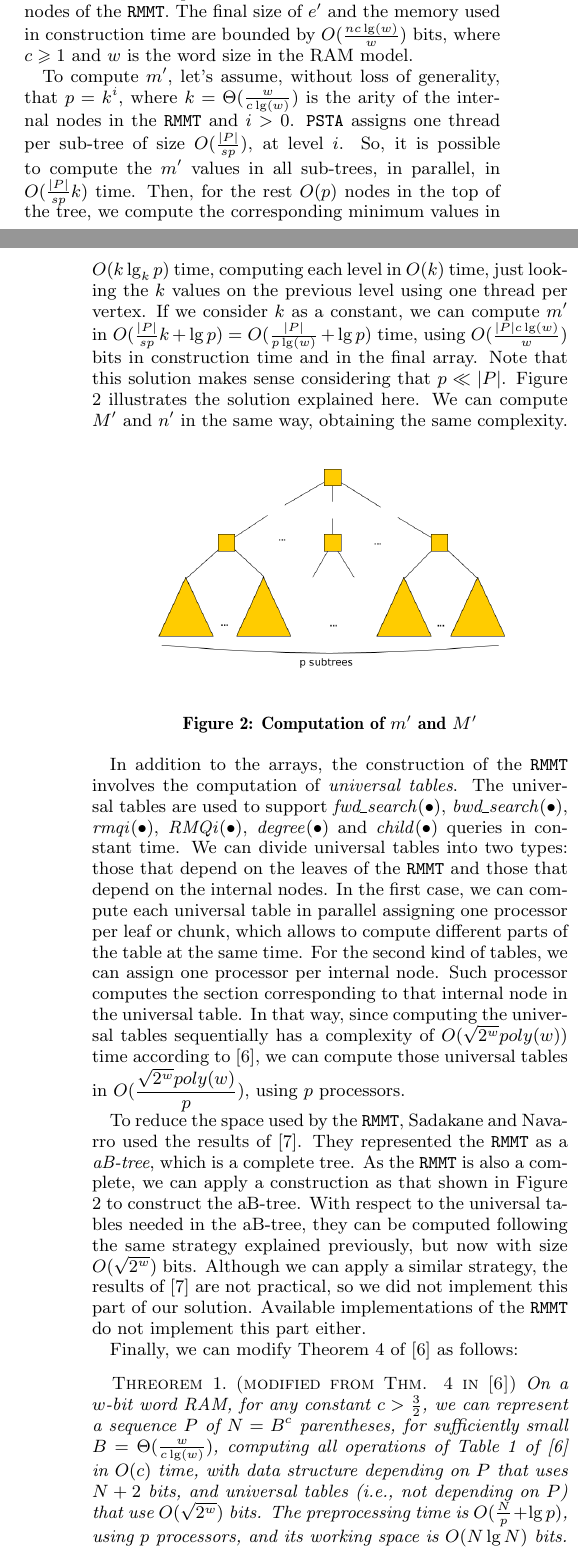
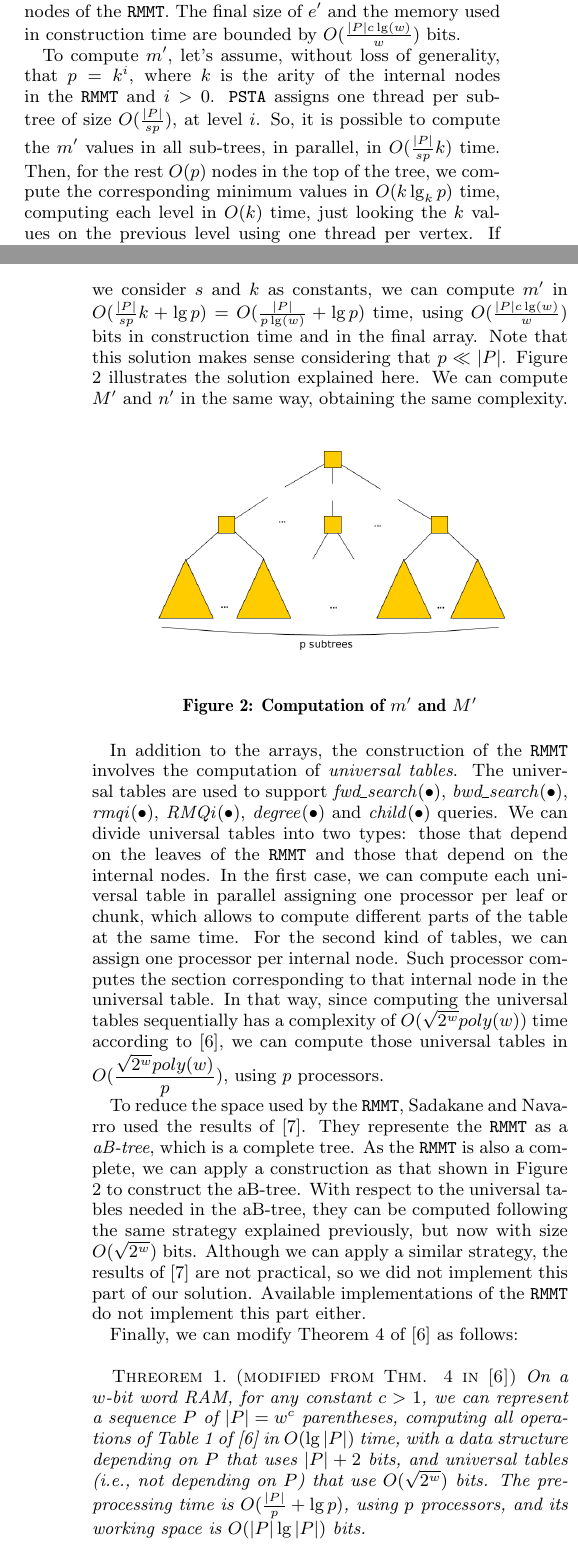
Before and after one commit to leoferres/suctrees, a LaTeX paper (tex/sig-alternate.tex, which reads tex/multicoreSTIdea.tex): two parts of the columns of pages 2 and 3 of 7, joined at a grey line, cut so that both start at the same text. Compiled offline with pdfLaTeX.

Commit message:
Editing theorem 1

```diff
--- a/tex/multicoreSTIdea.tex
+++ b/tex/multicoreSTIdea.tex
@@ -42,11 +42,10 @@ this context, computing $e^{\prime}$ in $O(\frac{|P|}{p})$ time, using
 $p$ threads. Note that we do not need to compute more elements of
 $e^{\prime}$ to the internal nodes of the {\tt RMMT}. The final size
 of $e^{\prime}$ and the memory used in construction time are bounded
-by $O(\frac{nc\lg(w)}{w})$ bits, where $c\geqslant 1$ and $w$ is the
-word size in the RAM model.
+by $O(\frac{|P|c\lg(w)}{w})$ bits.
 
 To compute $m^{\prime}$, let's assume, without loss of generality,
-that $p = k^{i}$, where $k = \Theta(\frac{w}{c\lg(w)})$ is the arity
+that $p = k^{i}$, where $k$ is the arity
 of the internal nodes in the {\tt RMMT} and $i > 0$. {\tt PSTA}
 assigns one thread per sub-tree of size $O(\frac{|P|}{sp})$, at level
 $i$. So, it is possible to compute the $m^{\prime}$ values in all
@@ -54,7 +53,7 @@ sub-trees, in parallel, in $O(\frac{|P|}{sp}k)$ time. Then, for the
 rest $O(p)$ nodes in the top of the tree, we compute the corresponding
 minimum values in $O(k\lg_{k} p)$ time, computing each level in $O(k)$
 time, just looking the $k$ values on the previous level using one
-thread per vertex. If we consider $k$ as a constant, we can compute
+thread per vertex. If we consider $s$ and $k$ as constants, we can compute
 $m^{\prime}$ in
 $O(\frac{|P|}{sp}k + \lg p) = O(\frac{|P|}{p\lg(w)}+\lg p)$ time,
 using $O(\frac{|P|c\lg(w)}{w})$ bits in construction time and in the
@@ -75,7 +74,7 @@ the computation of \emph{universal tables}. The universal tables are
 used to support \emph{fwd\_search}($\bullet$),
 \emph{bwd\_search}($\bullet$), \emph{rmqi}($\bullet$),
 \emph{RMQi}($\bullet$), \emph{degree}($\bullet$) and
-\emph{child}($\bullet$) queries in constant time. We can divide
+\emph{child}($\bullet$) queries. We can divide
 universal tables into two types: those that depend on the leaves of
 the {\tt RMMT} and those that depend on the internal nodes. In the
 first case, we can compute each universal table in parallel assigning
@@ -91,7 +90,7 @@ using $p$ processors.
 
 To reduce the space used by the {\tt RMMT}, Sadakane and Nava\-rro used
 the results of \cite{Patrascu:2008:SUC:1470582.1470670}. They
-represented the {\tt RMMT} as a \emph{aB-tree}, which is a complete
+represente the {\tt RMMT} as a \emph{aB-tree}, which is a complete
 tree. As the {\tt RMMT} is also a complete, we can apply a
 construction as that shown in Figure \ref{fig:min-max-array} to
 construct the aB-tree. With respect to the universal tables needed in
@@ -109,15 +108,28 @@ Finally, we can modify Theorem 4 of
 \begin{theorem}
   {\sc (modified from Thm. 4 in
     \cite{Navarro:2014:FFS:2620785.2601073})} On a $w$-bit word RAM,
-  for any constant $c>\frac{3}{2}$, we can represent a sequence $P$ of
-  $N=B^{c}$ parentheses, for sufficiently small
-  $B=\Theta(\frac{w}{c\lg(w)})$, computing all operations of Table 1
-  of \cite{Navarro:2014:FFS:2620785.2601073} in $O(c)$ time, with data
-  structure depending on $P$ that uses $N+2$ bits, and universal
+  for any constant $c>1$, we can represent a sequence $P$ of
+  $|P|=w^{c}$ parentheses, computing all operations of Table 1
+  of \cite{Navarro:2014:FFS:2620785.2601073} in $O(\lg |P|)$ time, with a data
+  structure depending on $P$ that uses $|P|+2$ bits, and universal
   tables (i.e., not depending on $P$) that use $O(\sqrt{2^{w}})$
-  bits. The preprocessing time is $O(\frac{N}{p} + \lg p)$, using $p$
-  processors, and its working space is $O(N\lg N)$ bits.
+  bits. The preprocessing time is $O(\frac{|P|}{p} + \lg p)$, using $p$
+  processors, and its working space is $O(|P|\lg |P|)$ bits.
 \end{theorem}
+
+%\newtheorem{theorem}{Threorem}
+%\begin{theorem}
+%  {\sc (modified from Thm. 4 in
+%    \cite{Navarro:2014:FFS:2620785.2601073})} On a $w$-bit word RAM,
+%  for any constant $c>\frac{3}{2}$, we can represent a sequence $P$ of
+%  $N=B^{c}$ parentheses, for sufficiently small
+%  $B=\Theta(\frac{w}{c\lg(w)})$, computing all operations of Table 1
+%  of \cite{Navarro:2014:FFS:2620785.2601073} in $O(c)$ time, with data
+%  structure depending on $P$ that uses $N+2$ bits, and universal
+%  tables (i.e., not depending on $P$) that use $O(\sqrt{2^{w}})$
+%  bits. The preprocessing time is $O(\frac{N}{p} + \lg p)$, using $p$
+%  processors, and its working space is $O(N\lg N)$ bits.
+%\end{theorem}
 
 When we talk about a $w$-bit word RAM, we mean a model that supports
 parallelism and can manipulate $w$ bits in $O(1)$. DYM meets these
```
Also changed, not shown: tex/sig-alternate.tex (+8 -7 lines), tex/multicoreSTIdea.tex (6 more changed lines).
